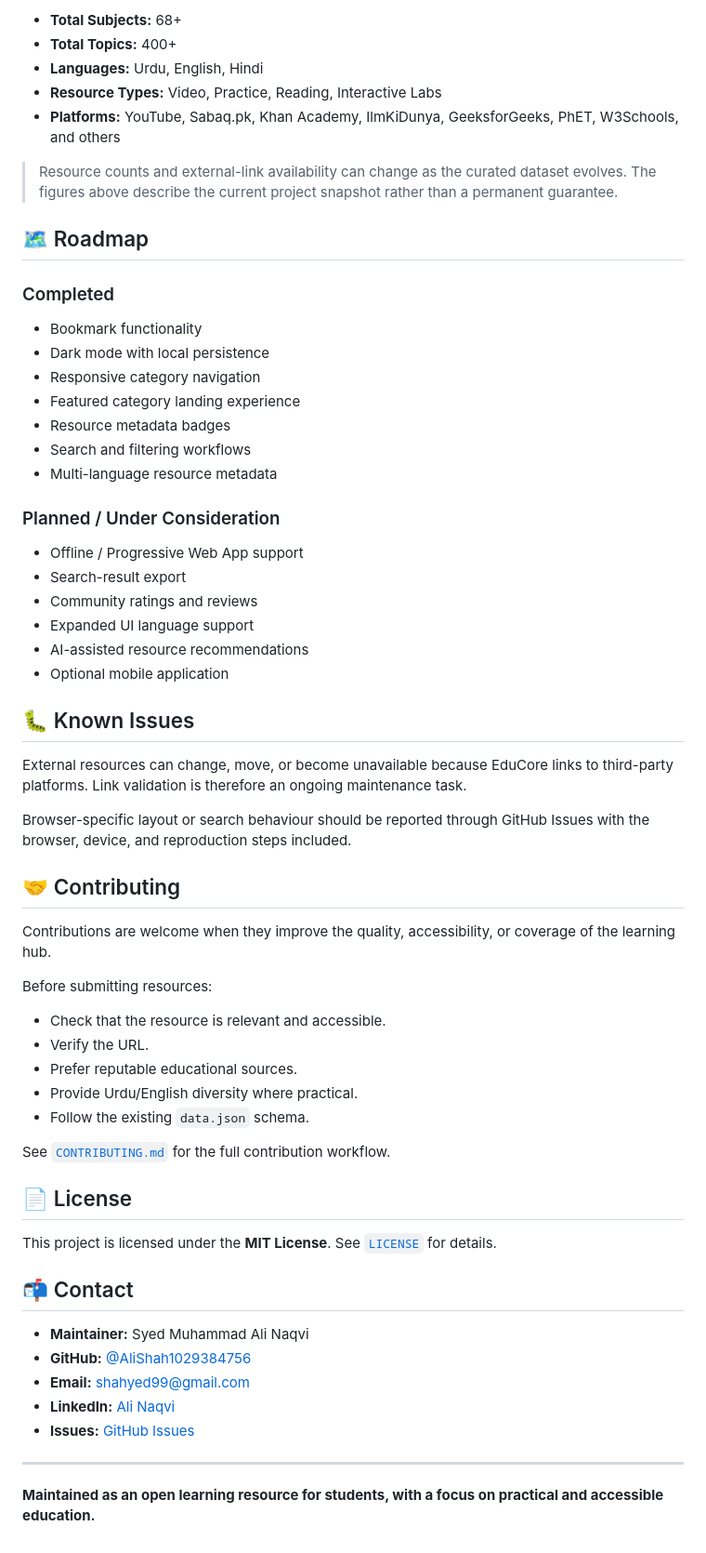
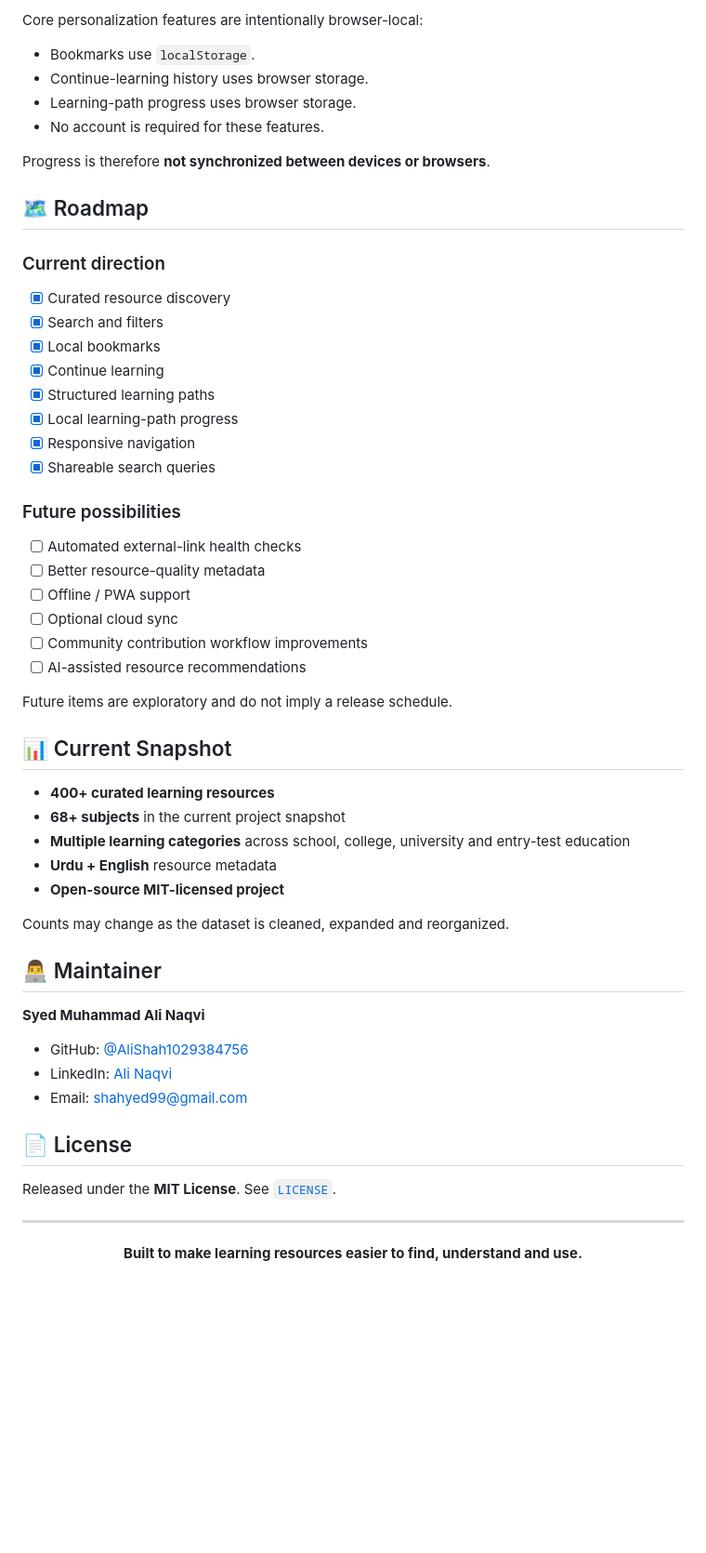
Before and after one commit to AliShah1029384756/educore-open-learning-hub, a Markdown page: README.md, the part around one of its changes. Shown at 93% size. Rendered like a GitHub page; blank space fills up the shorter version.

Commit message:
docs: redesign EduCore README for project presentation

```diff
--- a/README.md
+++ b/README.md
@@ -136,65 +155,59 @@ Each new subject should contain at least three useful, relevant resources accord
 
-- **Total Subjects:** 68+
-- **Total Topics:** 400+
-- **Languages:** Urdu, English, Hindi
-- **Resource Types:** Video, Practice, Reading, Interactive Labs
-- **Platforms:** YouTube, Sabaq.pk, Khan Academy, IlmKiDunya, GeeksforGeeks, PhET, W3Schools, and others
+Core personalization features are intentionally browser-local:
 
-> Resource counts and external-link availability can change as the curated dataset evolves. The figures above describe the current project snapshot rather than a permanent guarantee.
+- Bookmarks use `localStorage`.
+- Continue-learning history uses browser storage.
+- Learning-path progress uses browser storage.
+- No account is required for these features.
+
+Progress is therefore **not synchronized between devices or browsers**.
 
 ## 🗺️ Roadmap
 
-### Completed
+### Current direction
 
-- Bookmark functionality
-- Dark mode with local persistence
-- Responsive category navigation
-- Featured category landing experience
-- Resource metadata badges
-- Search and filtering workflows
-- Multi-language resource metadata
+- [x] Curated resource discovery
+- [x] Search and filters
+- [x] Local bookmarks
+- [x] Continue learning
+- [x] Structured learning paths
+- [x] Local learning-path progress
+- [x] Responsive navigation
+- [x] Shareable search queries
 
-### Planned / Under Consideration
+### Future possibilities
 
-- Offline / Progressive Web App support
-- Search-result export
-- Community ratings and reviews
-- Expanded UI language support
-- AI-assisted resource recommendations
-- Optional mobile application
+- [ ] Automated external-link health checks
+- [ ] Better resource-quality metadata
+- [ ] Offline / PWA support
+- [ ] Optional cloud sync
+- [ ] Community contribution workflow improvements
+- [ ] AI-assisted resource recommendations
 
-## 🐛 Known Issues
+Future items are exploratory and do not imply a release schedule.
 
-External resources can change, move, or become unavailable because EduCore links to third-party platforms. Link validation is therefore an ongoing maintenance task.
+## 📊 Current Snapshot
 
-Browser-specific layout or search behaviour should be reported through GitHub Issues with the browser, device, and reproduction steps included.
+- **400+ curated learning resources**
+- **68+ subjects** in the current project snapshot
+- **Multiple learning categories** across school, college, university and entry-test education
+- **Urdu + English** resource metadata
+- **Open-source MIT-licensed project**
 
-## 🤝 Contributing
+Counts may change as the dataset is cleaned, expanded and reorganized.
 
-Contributions are welcome when they improve the quality, accessibility, or coverage of the learning hub.
+## 👨‍💻 Maintainer
 
-Before submitting resources:
+**Syed Muhammad Ali Naqvi**
 
-- Check that the resource is relevant and accessible.
-- Verify the URL.
-- Prefer reputable educational sources.
-- Provide Urdu/English diversity where practical.
-- Follow the existing `data.json` schema.
-
-See [`CONTRIBUTING.md`](CONTRIBUTING.md) for the full contribution workflow.
+- GitHub: [@AliShah1029384756](https://github.com/AliShah1029384756)
+- LinkedIn: [Ali Naqvi](https://linkedin.com/in/ali-naqvi-1a9576331)
+- Email: shahyed99@gmail.com
 
 ## 📄 License
 
-This project is licensed under the **MIT License**. See [`LICENSE`](LICENSE) for details.
-
-## 📬 Contact
-
-- **Maintainer:** Syed Muhammad Ali Naqvi
-- **GitHub:** [@AliShah1029384756](https://github.com/AliShah1029384756)
-- **Email:** shahyed99@gmail.com
-- **LinkedIn:** [Ali Naqvi](https://linkedin.com/in/ali-naqvi-1a9576331)
-- **Issues:** [GitHub Issues](https://github.com/AliShah1029384756/educore-open-learning-hub/issues)
+Released under the **MIT License**. See [`LICENSE`](LICENSE).
 
 ---
 
-**Maintained as an open learning resource for students, with a focus on practical and accessible education.**
+<p align="center"><strong>Built to make learning resources easier to find, understand and use.</strong></p>
```
Also changed, not shown: other parts of README.md (+119 -100 lines).
